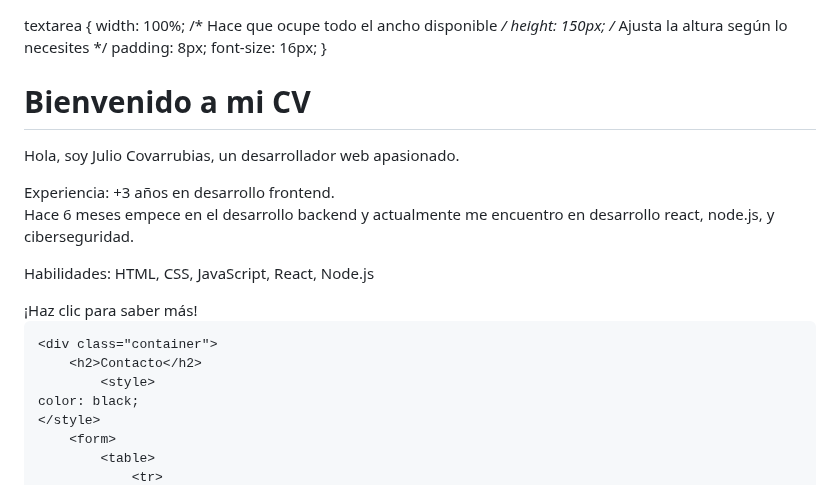
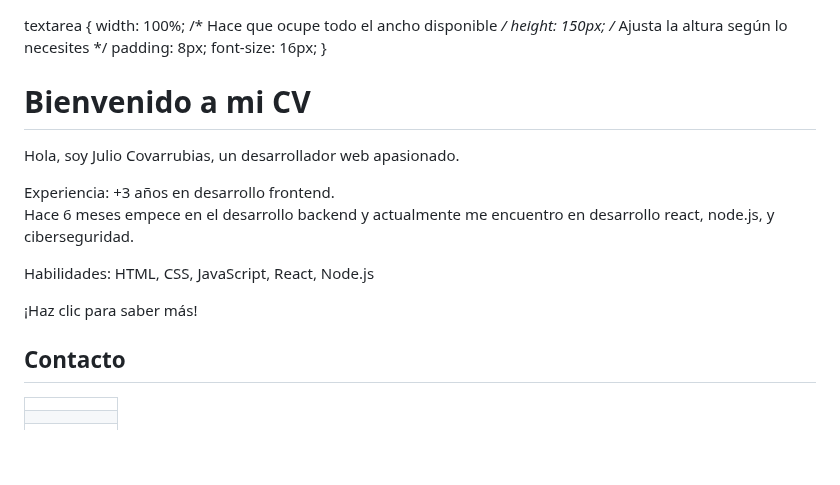
Before and after one commit to JulioCovs/julio-covarrubias-CV, a Markdown page: README.md, the part around one of its changes. Drawn GitHub-style; blank space fills up the shorter version.

```diff
--- a/README.md
+++ b/README.md
@@ -49,9 +49,6 @@ textarea {
 </head>
 
 <body>
-    <style>
-    color: white;
-    </style>
     <div class="container">
         <h1>Bienvenido a mi CV</h1>
         <p>Hola, soy Julio Covarrubias, un desarrollador web apasionado.</p>
@@ -62,12 +59,8 @@ textarea {
         <p>Habilidades: HTML, CSS, JavaScript, React, Node.js</p>
         <button onclick="mostrarAlerta()">¡Haz clic para saber más!</button>
     </div>
-
     <div class="container">
         <h2>Contacto</h2>
-            <style>
-    color: black;
-    </style>
         <form>
             <table>
                 <tr>
```
Also changed, not shown: other parts of README.md (+1 -13 lines).
